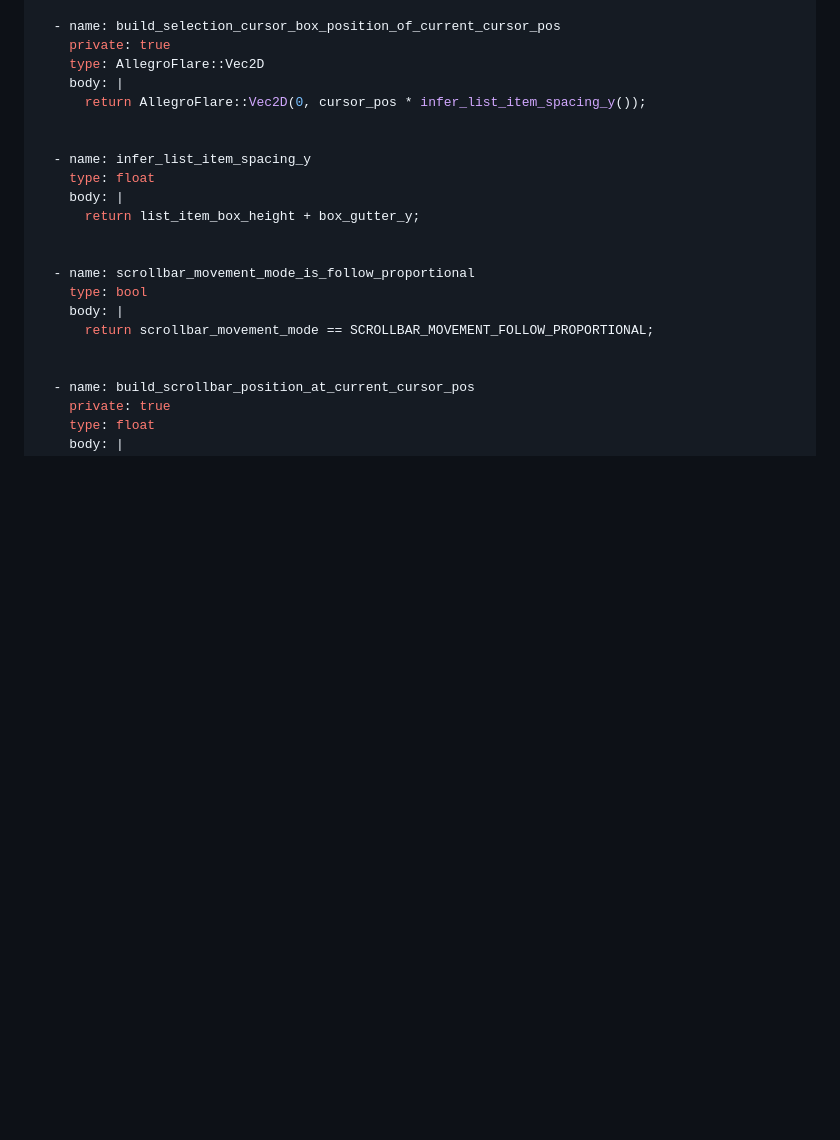
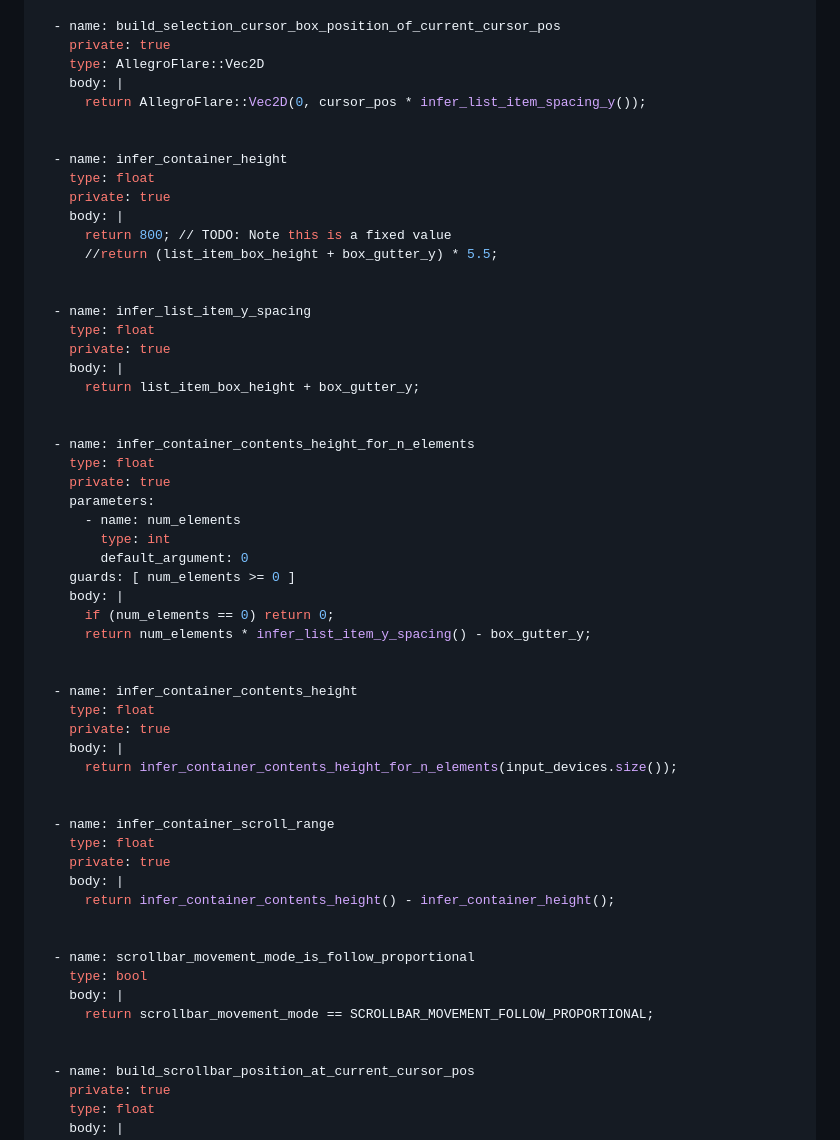
Before and after one commit to MarkOates/blast, a Markdown page: documentation/selection_cursor.md, the part around the change. Rendered like a GitHub page; blank space fills up the shorter version.

Commit message:
Add more elements to the "documentation/selection_cursor.md"

```diff
--- a/documentation/selection_cursor.md
+++ b/documentation/selection_cursor.md
@@ -144,10 +144,46 @@ functions:
       return AllegroFlare::Vec2D(0, cursor_pos * infer_list_item_spacing_y());
 
 
-  - name: infer_list_item_spacing_y
+  - name: infer_container_height
     type: float
+    private: true
+    body: |
+      return 800; // TODO: Note this is a fixed value
+      //return (list_item_box_height + box_gutter_y) * 5.5;
+
+
+  - name: infer_list_item_y_spacing
+    type: float
+    private: true
     body: |
       return list_item_box_height + box_gutter_y;
+
+
+  - name: infer_container_contents_height_for_n_elements
+    type: float
+    private: true
+    parameters:
+      - name: num_elements
+        type: int
+        default_argument: 0
+    guards: [ num_elements >= 0 ]
+    body: |
+      if (num_elements == 0) return 0;
+      return num_elements * infer_list_item_y_spacing() - box_gutter_y;
+
+
+  - name: infer_container_contents_height
+    type: float
+    private: true
+    body: |
+      return infer_container_contents_height_for_n_elements(input_devices.size());
+
+
+  - name: infer_container_scroll_range
+    type: float
+    private: true
+    body: |
+      return infer_container_contents_height() - infer_container_height();
 
 
   - name: scrollbar_movement_mode_is_follow_proportional
```
